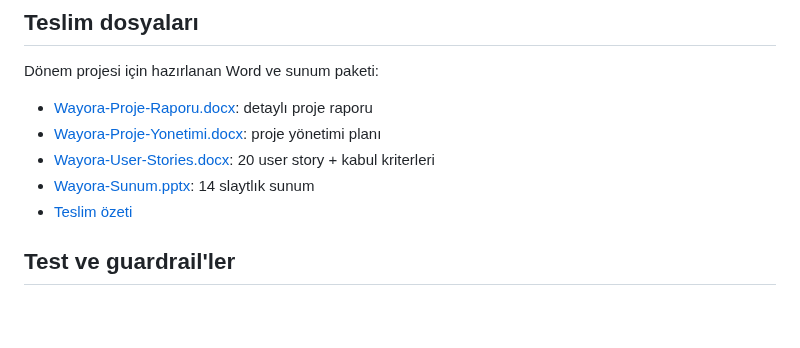
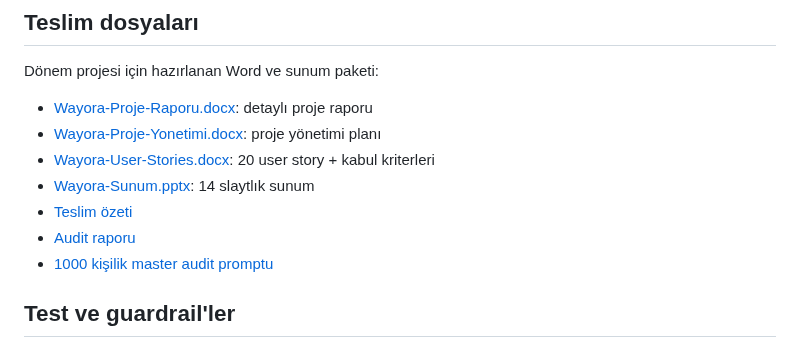
Before and after one commit to mehmeteminakkaya/wayora, a Markdown page: README.md, the part around the change. Drawn GitHub-style; blank space fills up the shorter version.

```diff
--- a/README.md
+++ b/README.md
@@ -119,6 +119,8 @@ Dönem projesi için hazırlanan Word ve sunum paketi:
 - [Wayora-User-Stories.docx](docs/Wayora-User-Stories.docx): 20 user story + kabul kriterleri
 - [Wayora-Sunum.pptx](docs/Wayora-Sunum.pptx): 14 slaytlık sunum
 - [Teslim özeti](docs/TESLIMLER.md)
+- [Audit raporu](docs/audit/AUDIT_REPORT.md)
+- [1000 kişilik master audit promptu](docs/MASTER_AUDIT_PROMPT.md)
 
 ## Test ve guardrail'ler
 
```
Also changed, not shown: docs/MASTER_AUDIT_PROMPT.md (added, +107 -0 lines), docs/TESLIMLER.md (+3 -0 lines), docs/audit/AUDIT_REPORT.md (added, +129 -0 lines), docs/audit/FIX_LOG.md (added, +37 -0 lines), docs/audit/new-trip-mobile.png (added), docs/audit/onboarding-mobile.png (added), docs/audit/trip-mobile.png (added), docs/audit/trips-mobile.png (added), 10 other files.
